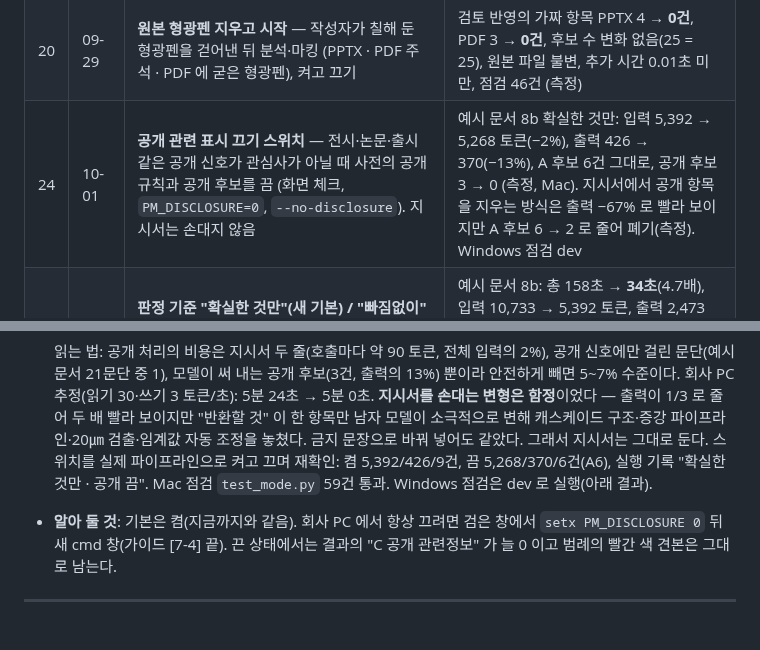
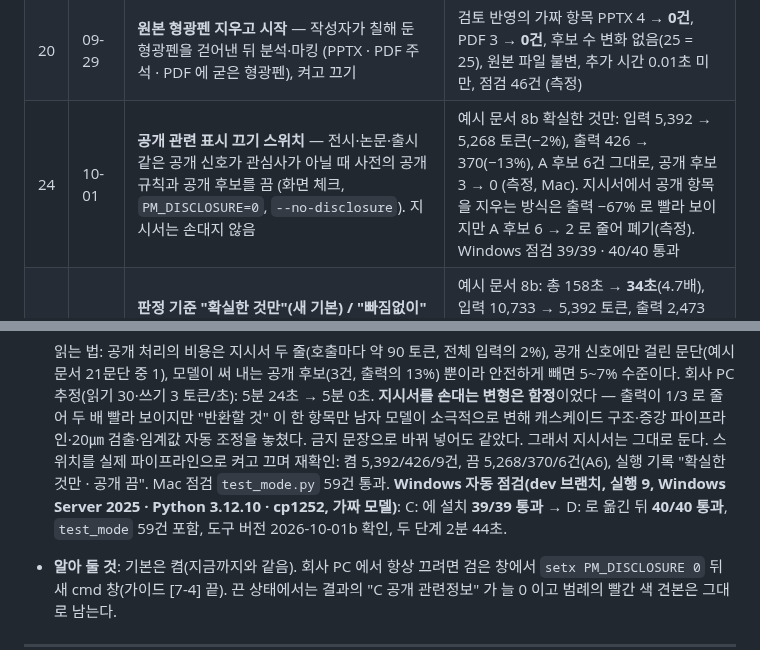
Before and after one commit to HyungKim/patent-marker, a Markdown page: docs/05_개선_이력.md, 2 parts joined by grey strips. GitHub-like rendering; blank space fills up the shorter version.

Commit message:
개선 이력 24회차: Windows 점검 결과 39/39 · 40/40 (2026-10-01b)
Co-Authored-By: Claude Fable 5.1 <noreply@anthropic.com>

```diff
--- a/docs/05_개선_이력.md
+++ b/docs/05_개선_이력.md
@@ -42,7 +42,7 @@
 | 18 | 09-28 | **PDF 입력** — 파워포인트를 PDF 로 변환한 보고서도 같은 흐름(분석·형광펜·검토 반영·학습) | 지원 형식 1 → 2, 예시 문서 PPTX 문단 106/106 이 PDF 에서 동일 추출, 실제 모델 소요 164초 = PPTX 163초, 형광펜 자리 복원 25/25, 점검 46건 (측정) |
 | 19 | 09-28 | **형광펜 기본색을 선명한 색으로** (노랑 FFFF00 · 청록 00FFFF · 빨강 FF5050, PowerPoint 형광펜 기본색) | 색 진하기(HSV 채도) A 0.69→1.00 · B 0.35→1.00 · C 0.50→0.69, 검은 글자 대비 전부 4.5 이상 유지(계산값), 예전 색 파일도 검토 반영 인식 유지 |
 | 20 | 09-29 | **원본 형광펜 지우고 시작** — 작성자가 칠해 둔 형광펜을 걷어낸 뒤 분석·마킹 (PPTX · PDF 주석 · PDF 에 굳은 형광펜), 켜고 끄기 | 검토 반영의 가짜 항목 PPTX 4 → **0건**, PDF 3 → **0건**, 후보 수 변화 없음(25 = 25), 원본 파일 불변, 추가 시간 0.01초 미만, 점검 46건 (측정) |
-| 24 | 10-01 | **공개 관련 표시 끄기 스위치** — 전시·논문·출시 같은 공개 신호가 관심사가 아닐 때 사전의 공개 규칙과 공개 후보를 끔 (화면 체크, `PM_DISCLOSURE=0`, `--no-disclosure`). 지시서는 손대지 않음 | 예시 문서 8b 확실한 것만: 입력 5,392 → 5,268 토큰(−2%), 출력 426 → 370(−13%), A 후보 6건 그대로, 공개 후보 3 → 0 (측정, Mac). 지시서에서 공개 항목을 지우는 방식은 출력 −67% 로 빨라 보이지만 A 후보 6 → 2 로 줄어 폐기(측정). Windows 점검 dev |
+| 24 | 10-01 | **공개 관련 표시 끄기 스위치** — 전시·논문·출시 같은 공개 신호가 관심사가 아닐 때 사전의 공개 규칙과 공개 후보를 끔 (화면 체크, `PM_DISCLOSURE=0`, `--no-disclosure`). 지시서는 손대지 않음 | 예시 문서 8b 확실한 것만: 입력 5,392 → 5,268 토큰(−2%), 출력 426 → 370(−13%), A 후보 6건 그대로, 공개 후보 3 → 0 (측정, Mac). 지시서에서 공개 항목을 지우는 방식은 출력 −67% 로 빨라 보이지만 A 후보 6 → 2 로 줄어 폐기(측정). Windows 점검 39/39 · 40/40 통과 |
 | 23 | 10-01 | **판정 기준 "확실한 것만"(새 기본) / "빠짐없이"** + 속도 검토 — 지시서 절반, 사전에 걸린 문단만, 답 1/5, 자리 못 찾은 인용구는 칠하지 않음, 화면·명령행 `--mode` 선택, 묶음 호출 기능(기본 끔) | 예시 문서 8b: 총 158초 → **34초**(4.7배), 입력 10,733 → 5,392 토큰, 출력 2,473 → 426 토큰, 후보 39(A4 B34) → **9(A7 B2)**, 문단 전체 칠함 4 → 0, 인용구 일치 34/38 → 7/7 (측정, Mac). 지시서 캐시는 호출 사이에 재사용되지 않음(측정). Windows 점검 39/39 · 40/40 통과 |
 | 22 | 09-30 | **다른 드라이브(D:)로 옮기기** — 코드는 원래 상대 경로라 손댈 것이 없었고, 배치 파일이 Ollama·브라우저를 홈 폴더에서 띄우게(폴더가 잠기지 않게), `setup_offline` 이 `OLLAMA_MODELS` 를 따르게, 가이드 [7-3](폴더 옮기기 + 모델 9GB 옮겨 C: 비우기), Windows 점검에 "C: 설치 → D: 로 옮긴 뒤 다시 전체 점검" 단계 | 코드 수정 0곳. Windows 서버에서 C: 에 설치해 38/38 통과 → D:\patent_marker 로 옮겨 **39/39 통과** (가상환경 그대로, 옮긴 뒤 setup.bat 재실행·점검 10종·mark.bat·run.bat 전부, 측정) |
 | 21 | 09-30 | **Windows 자동 점검** (GitHub 의 Windows 서버에서 회사 PC 와 같은 방법으로 받아 설치·실행) + 거기서 찾은 문제 수정: Windows 에서 **[중단] 이 바로 듣게**, `&` 가 든 파일 이름도 mark.bat 으로 | Windows 점검 29/31 → **37/37 통과**, [중단] 반응 8.0초 → **0.8초**, `R&D현황.pptx` 끌어다 놓기 실패 → 처리 (측정, Windows Server 2025) |
@@ -522,7 +522,8 @@
   읽는 법: 공개 처리의 비용은 지시서 두 줄(호출마다 약 90 토큰, 전체 입력의 2%), 공개 신호에만 걸린 문단(예시 문서 21문단 중 1), 모델이 써 내는 공개 후보(3건, 출력의 13%) 뿐이라
   안전하게 빼면 5~7% 수준이다. 회사 PC 추정(읽기 30·쓰기 3 토큰/초): 5분 24초 → 5분 0초. **지시서를 손대는 변형은 함정**이었다 — 출력이 1/3 로 줄어 두 배 빨라 보이지만
   "반환할 것" 이 한 항목만 남자 모델이 소극적으로 변해 캐스케이드 구조·증강 파이프라인·20㎛ 검출·임계값 자동 조정을 놓쳤다. 금지 문장으로 바꿔 넣어도 같았다. 그래서 지시서는 그대로 둔다.
-  스위치를 실제 파이프라인으로 켜고 끄며 재확인: 켬 5,392/426/9건, 끔 5,268/370/6건(A6), 실행 기록 "확실한 것만 · 공개 끔". Mac 점검 `test_mode.py` 59건 통과. Windows 점검은 dev 로 실행(아래 결과).
+  스위치를 실제 파이프라인으로 켜고 끄며 재확인: 켬 5,392/426/9건, 끔 5,268/370/6건(A6), 실행 기록 "확실한 것만 · 공개 끔". Mac 점검 `test_mode.py` 59건 통과. **Windows 자동 점검(dev 브랜치, 실행 9, Windows Server 2025 · Python 3.12.10 · cp1252, 가짜 모델)**: C: 에 설치 **39/39 통과** → D: 로 옮긴 뒤 **40/40 통과**,
+  `test_mode` 59건 포함, 도구 버전 2026-10-01b 확인, 두 단계 2분 44초.
 - **알아 둘 것**: 기본은 켬(지금까지와 같음). 회사 PC 에서 항상 끄려면 검은 창에서 `setx PM_DISCLOSURE 0` 뒤 새 cmd 창(가이드 [7-4] 끝). 끈 상태에서는 결과의 "C 공개 관련정보" 가 늘 0 이고 범례의 빨간 색 견본은 그대로 남는다.
 
 ---
```
